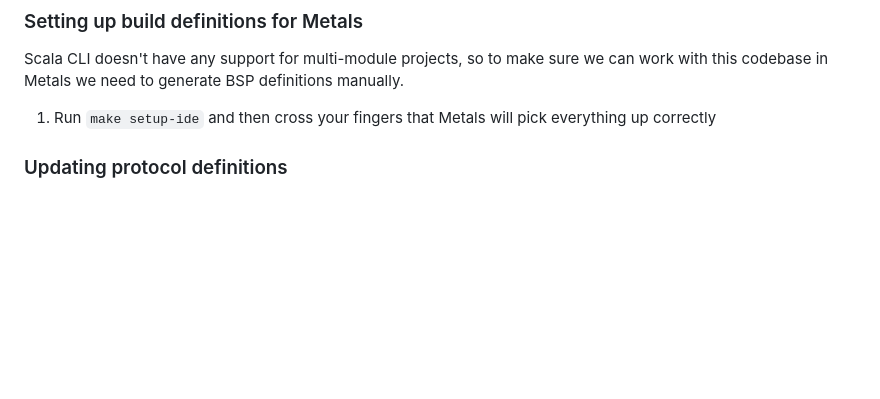
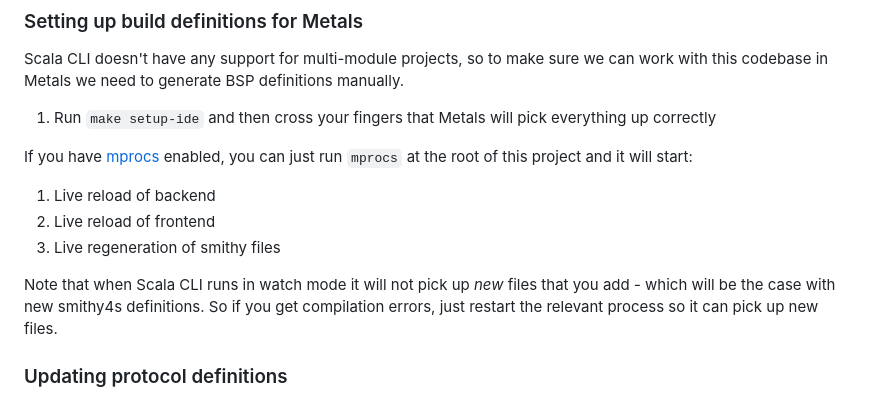
Before and after one commit to indoorvivants/scala-cli-smithy4s-fullstack-template, a Markdown page: README.md, the part around the change. GitHub-like rendering; blank space fills up the shorter version.

Commit message:
Add mprocs

```diff
--- a/README.md
+++ b/README.md
@@ -34,6 +34,17 @@ Scala CLI doesn't have any support for multi-module projects, so to make sure we
 
 1. Run `make setup-ide` and then cross your fingers that Metals will pick everything up correctly
 
+If you have [mprocs](https://github.com/pvolok/mprocs) enabled, you can just run `mprocs` at
+the root of this project and it will start:
+
+1. Live reload of backend
+2. Live reload of frontend
+3. Live regeneration of smithy files
+
+Note that when Scala CLI runs in watch mode it will not pick up _new_ files that you add -
+which will be the case with new smithy4s definitions. So if you get compilation errors, just restart
+the relevant process so it can pick up new files.
+
 ### Updating protocol definitions
 
 1. Make changes to `shared/protocol.smithy`
```
